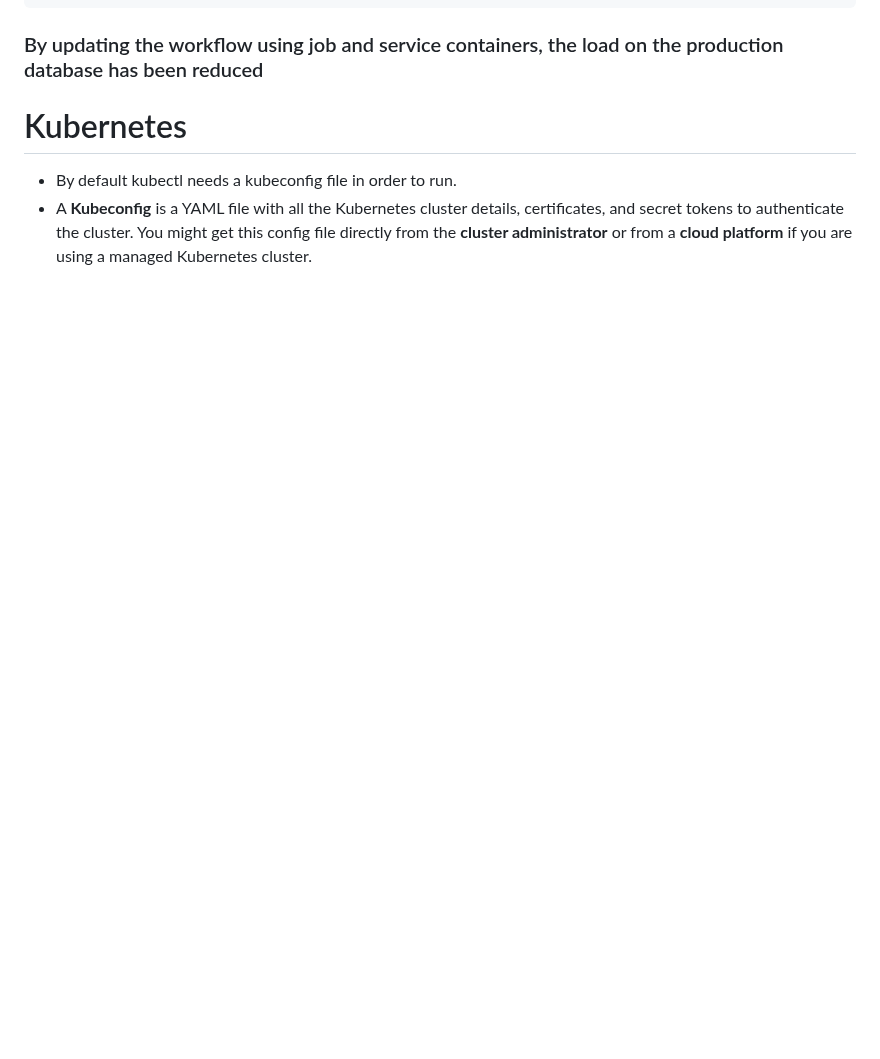
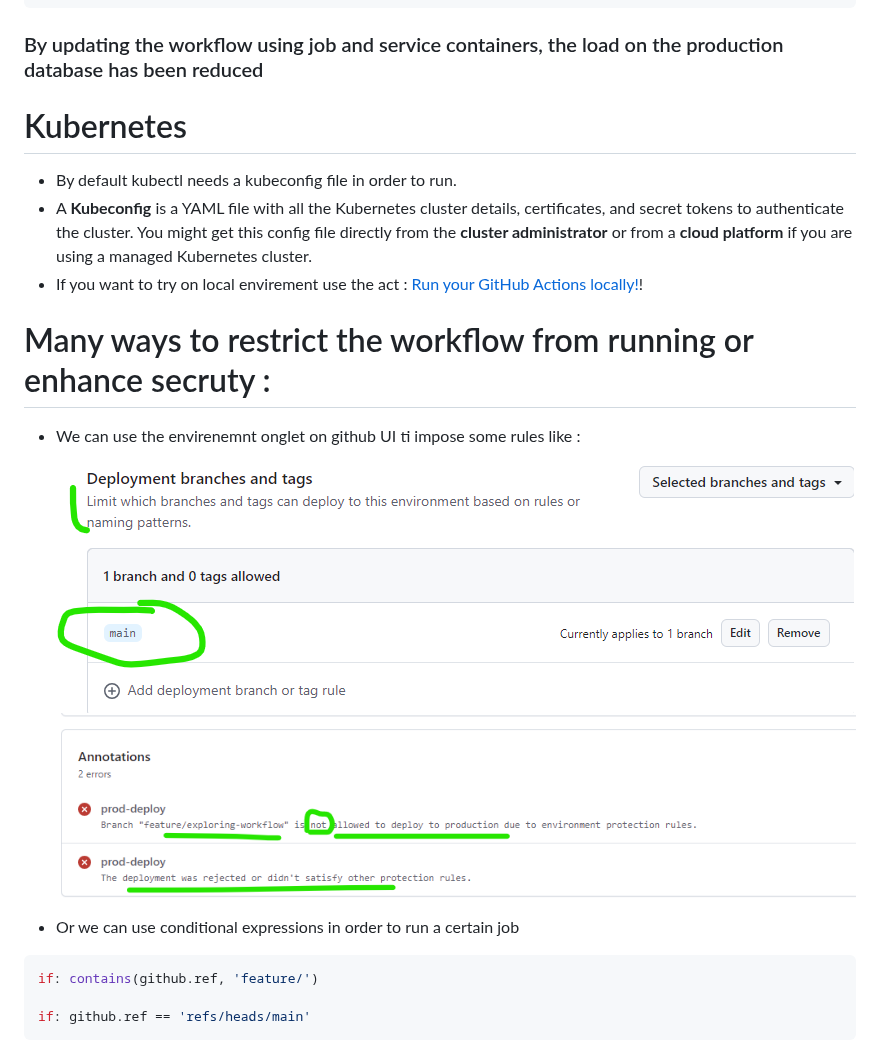
Before and after one commit to kodekloudhub/github-actions-solar-system, a Markdown page: README.md, the part around the change. Drawn GitHub-style; pictures changed too: ReadmeImages/limiting-branch-from-environment.png (added), ReadmeImages/not-allowed-feature.png (added); blank space fills up the shorter version.

Commit message:
condtional

````diff
--- a/README.md
+++ b/README.md
@@ -59,3 +59,16 @@ services:
 # Kubernetes
 - By default kubectl needs a kubeconfig file in order to run.
 - A **Kubeconfig** is a YAML file with all the Kubernetes cluster details, certificates, and secret tokens to authenticate the cluster. You might get this config file directly from the **cluster administrator** or from a **cloud platform** if you are using a managed Kubernetes cluster.
+- If you want to try on local envirement use the act : [Run your GitHub Actions locally!](https://github.com/nektos/act)!
+
+# Many ways to restrict the workflow from running or enhance secruty :
+- We can use the envirenemnt onglet on github UI ti impose some rules like :
+![limiting-branch-from-environment](ReadmeImages/limiting-branch-from-environment.png)
+![not-allowed-feature](ReadmeImages/not-allowed-feature.png)
+
+- Or we can use conditional expressions in order to run a certain job
+``` bash
+if: contains(github.ref, 'feature/')
+
+if: github.ref == 'refs/heads/main'
+```
````
Also changed, not shown: 1 other file.
